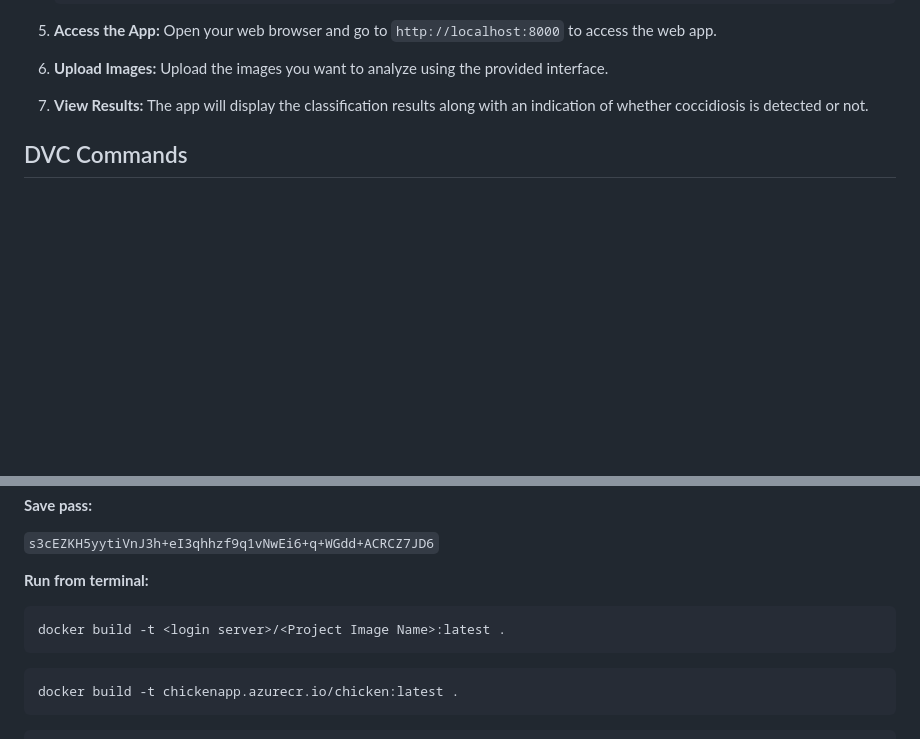
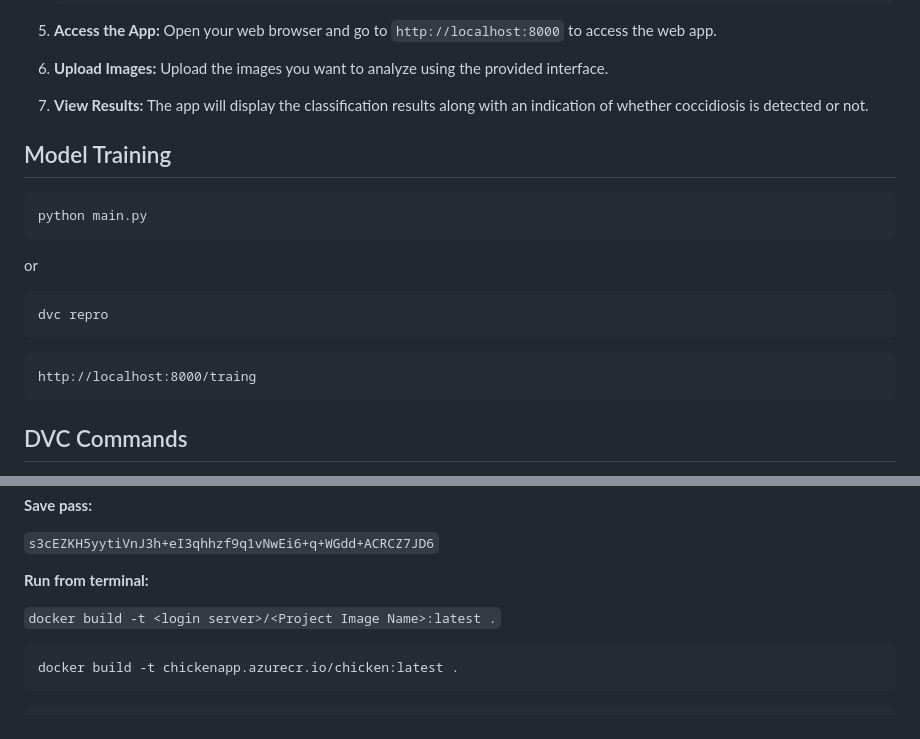
Before and after one commit to junaid-o/DL-Coccidiosis_Disease_Detection, a Markdown page: README.md, 2 parts joined by grey strips. Rendered like a GitHub page; blank space fills up the shorter version.

````diff
--- a/README.md
+++ b/README.md
@@ -78,6 +78,21 @@ To use the Coccidiosis Detection Web App, follow these steps:
 
 7. **View Results:**
    The app will display the classification results along with an indication of whether coccidiosis is detected or not.
+
+## Model Training
+
+   ```bash
+   python main.py
+   ```
+   or
+
+   ```bash
+   dvc repro
+   ```
+
+   ```
+   http://localhost:8000/traing
+   ```
 
 ## DVC Commands
 
@@ -188,9 +203,9 @@ To use the Coccidiosis Detection Web App, follow these steps:
 
 **Run from terminal:**
 
-  ```bash
+  `
   docker build -t <login server>/<Project Image Name>:latest .
-  ```
+  `
 
   ```bash
   docker build -t chickenapp.azurecr.io/chicken:latest .
````
